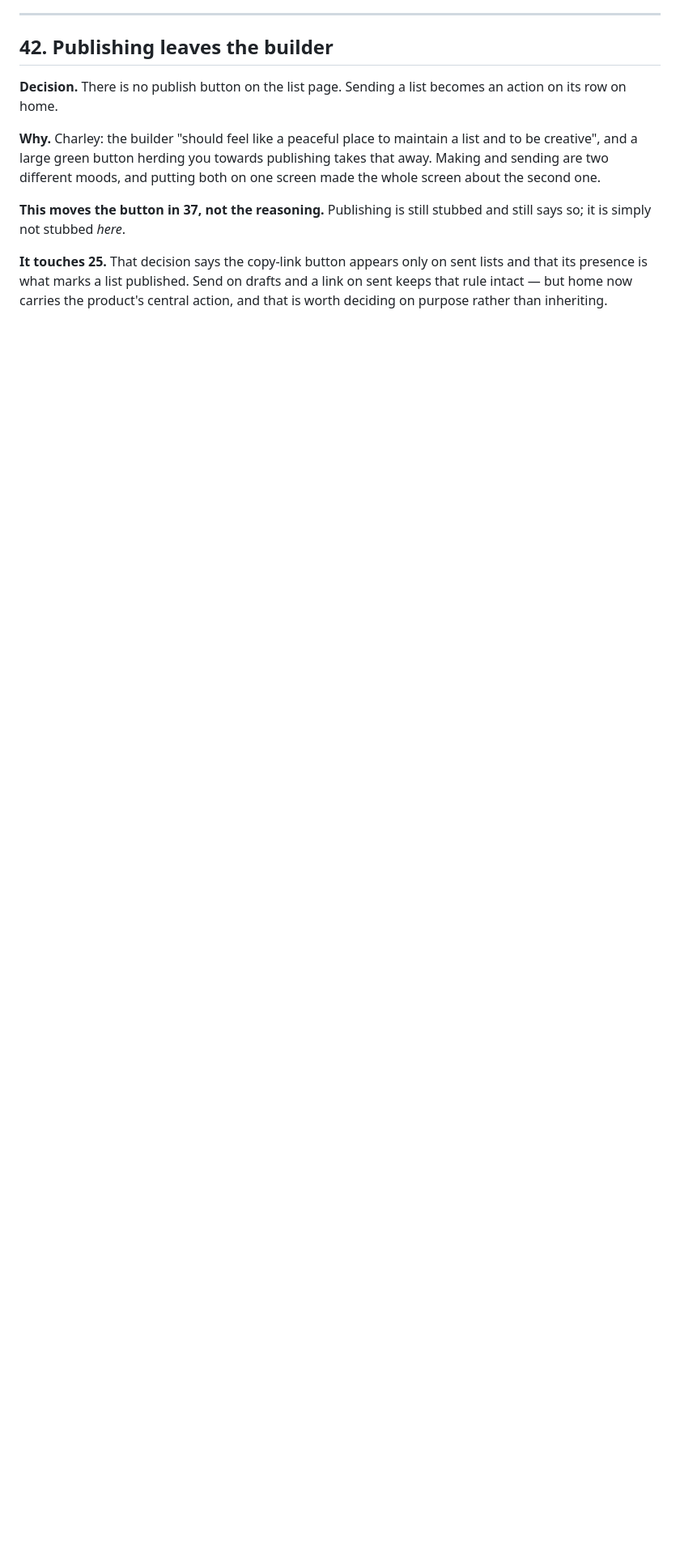
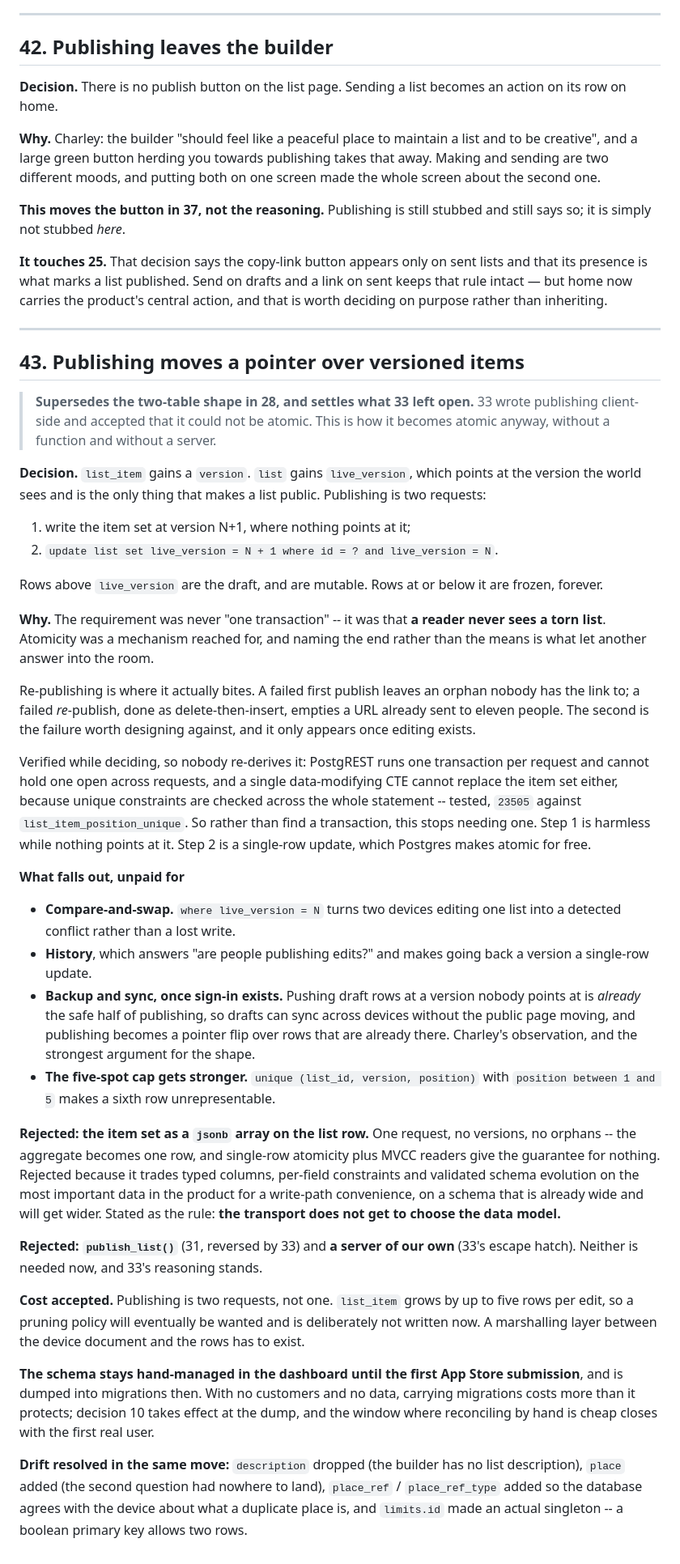
Before and after one commit to charcarr/real-rex, a Markdown page: docs/decisions.md, the part around one of its changes. Shown at 81% size. Rendered like a GitHub page; blank space fills up the shorter version.

Commit message:
docs: record publishing as a pointer flip, decision 43
Co-Authored-By: Claude Opus 5 <noreply@anthropic.com>
Claude-Session: https://claude.ai/code/session_01MhWn9VoN9h4Kv4mfyr6bej

```diff
--- a/docs/decisions.md
+++ b/docs/decisions.md
@@ -1191,3 +1192,80 @@ sent lists and that its presence is what marks a list published. Send on
 drafts and a link on sent keeps that rule intact — but home now carries the
 product's central action, and that is worth deciding on purpose rather than
 inheriting.
+
+---
+
+## 43. Publishing moves a pointer over versioned items
+
+> **Supersedes the two-table shape in 28, and settles what 33 left open.** 33
+> wrote publishing client-side and accepted that it could not be atomic. This
+> is how it becomes atomic anyway, without a function and without a server.
+
+**Decision.** `list_item` gains a `version`. `list` gains `live_version`, which
+points at the version the world sees and is the only thing that makes a list
+public. Publishing is two requests:
+
+1. write the item set at version N+1, where nothing points at it;
+2. `update list set live_version = N + 1 where id = ? and live_version = N`.
+
+Rows above `live_version` are the draft, and are mutable. Rows at or below it
+are frozen, forever.
+
+**Why.** The requirement was never "one transaction" -- it was that **a reader
+never sees a torn list**. Atomicity was a mechanism reached for, and naming the
+end rather than the means is what let another answer into the room.
+
+Re-publishing is where it actually bites. A failed first publish leaves an
+orphan nobody has the link to; a failed _re_-publish, done as delete-then-insert,
+empties a URL already sent to eleven people. The second is the failure worth
+designing against, and it only appears once editing exists.
+
+Verified while deciding, so nobody re-derives it: PostgREST runs one transaction
+per request and cannot hold one open across requests, and a single data-modifying
+CTE cannot replace the item set either, because unique constraints are checked
+across the whole statement -- tested, `23505` against `list_item_position_unique`.
+So rather than find a transaction, this stops needing one. Step 1 is harmless
+while nothing points at it. Step 2 is a single-row update, which Postgres makes
+atomic for free.
+
+**What falls out, unpaid for**
+
+- **Compare-and-swap.** `where live_version = N` turns two devices editing one
+  list into a detected conflict rather than a lost write.
+- **History**, which answers "are people publishing edits?" and makes going back
+  a version a single-row update.
+- **Backup and sync, once sign-in exists.** Pushing draft rows at a version
+  nobody points at is _already_ the safe half of publishing, so drafts can sync
+  across devices without the public page moving, and publishing becomes a pointer
+  flip over rows that are already there. Charley's observation, and the strongest
+  argument for the shape.
+- **The five-spot cap gets stronger.** `unique (list_id, version, position)` with
+  `position between 1 and 5` makes a sixth row unrepresentable.
+
+**Rejected: the item set as a `jsonb` array on the list row.** One request, no
+versions, no orphans -- the aggregate becomes one row, and single-row atomicity
+plus MVCC readers give the guarantee for nothing. Rejected because it trades
+typed columns, per-field constraints and validated schema evolution on the most
+important data in the product for a write-path convenience, on a schema that is
+already wide and will get wider. Stated as the rule: **the transport does not get
+to choose the data model.**
+
+**Rejected: `publish_list()`** (31, reversed by 33) and **a server of our own**
+(33's escape hatch). Neither is needed now, and 33's reasoning stands.
+
+**Cost accepted.** Publishing is two requests, not one. `list_item` grows by up
+to five rows per edit, so a pruning policy will eventually be wanted and is
+deliberately not written now. A marshalling layer between the device document and
+the rows has to exist.
+
+**The schema stays hand-managed in the dashboard until the first App Store
+submission**, and is dumped into migrations then. With no customers and no data,
+carrying migrations costs more than it protects; decision 10 takes effect at the
+dump, and the window where reconciling by hand is cheap closes with the first
+real user.
+
+**Drift resolved in the same move:** `description` dropped (the builder has no
+list description), `place` added (the second question had nowhere to land),
+`place_ref` / `place_ref_type` added so the database agrees with the device about
+what a duplicate place is, and `limits.id` made an actual singleton -- a boolean
+primary key allows two rows.
```
Also changed, not shown: other parts of docs/decisions.md (+1 -0 lines).
